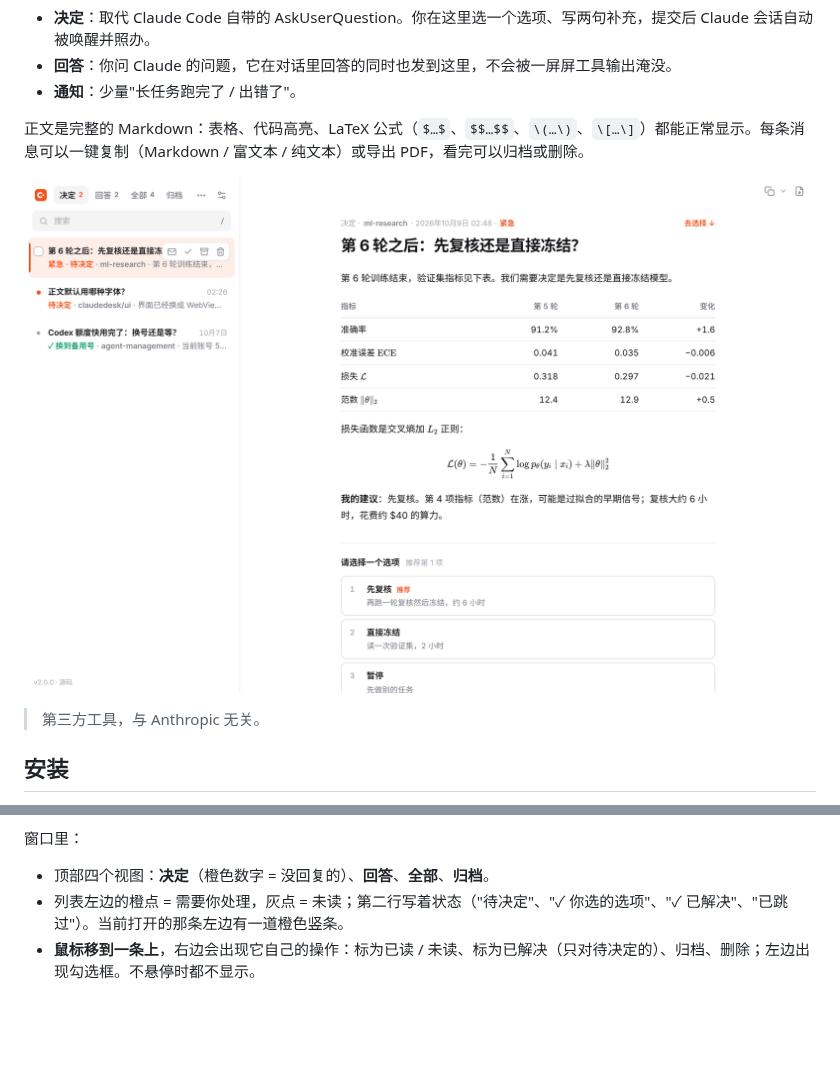
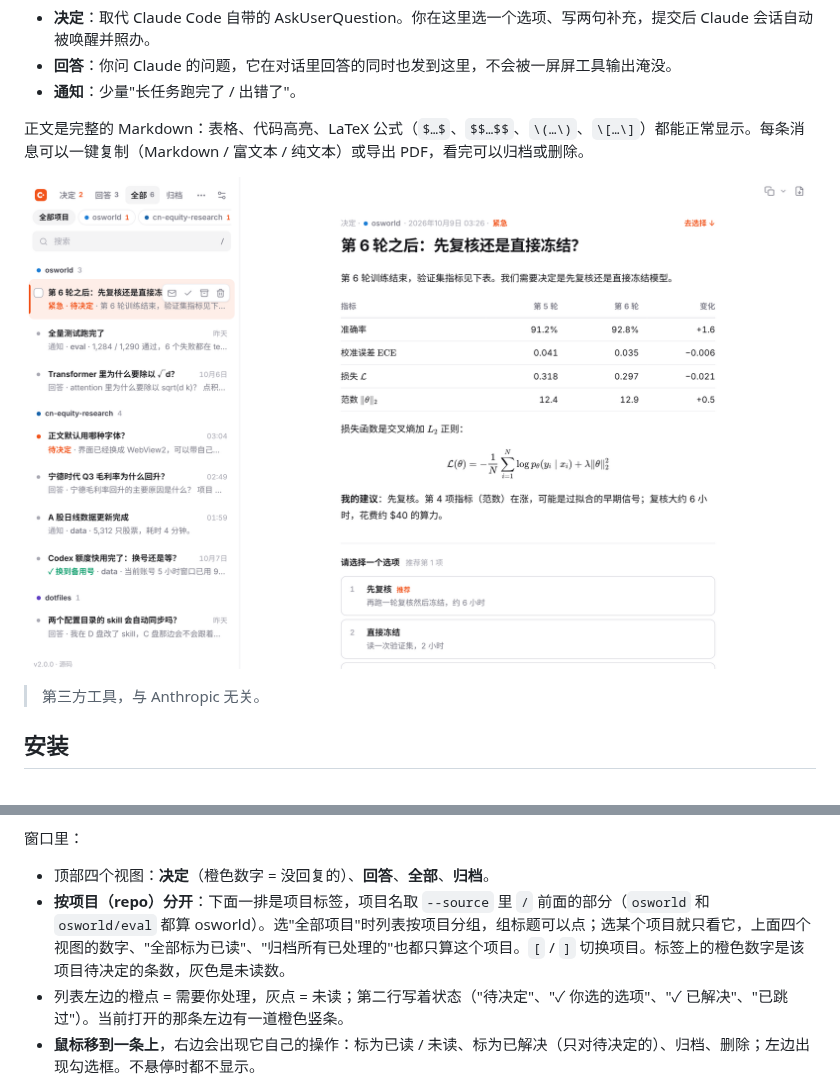
Before and after one commit to tsljgj/ClaudeDesk, a Markdown page: README.zh-CN.md, 2 parts joined by grey strips. Drawn GitHub-style; pictures changed too: docs/screenshot-light.png; blank space fills up the shorter version.

```diff
--- a/README.zh-CN.md
+++ b/README.zh-CN.md
@@ -53,6 +53,7 @@ Windows 托盘程序，专门接收 Claude Code 会话发给你的东西：
 窗口里：
 
 - 顶部四个视图：**决定**（橙色数字 = 没回复的）、**回答**、**全部**、**归档**。
+- **按项目（repo）分开**：下面一排是项目标签，项目名取 `--source` 里 `/` 前面的部分（`osworld` 和 `osworld/eval` 都算 osworld）。选"全部项目"时列表按项目分组，组标题可以点；选某个项目就只看它，上面四个视图的数字、"全部标为已读"、"归档所有已处理的"也都只算这个项目。`[` / `]` 切换项目。标签上的橙色数字是该项目待决定的条数，灰色是未读数。
 - 列表左边的橙点 = 需要你处理，灰点 = 未读；第二行写着状态（"待决定"、"✓ 你选的选项"、"✓ 已解决"、"已跳过"）。当前打开的那条左边有一道橙色竖条。
 - **鼠标移到一条上**，右边会出现它自己的操作：标为已读 / 未读、标为已解决（只对待决定的）、归档、删除；左边出现勾选框。不悬停时都不显示。
 - 决定：按 `1`–`9` 或点选项，需要的话写补充，`Ctrl+Enter` 提交。提交后同一条不能再提交。
```
Also changed, not shown: README.md (+1 -0 lines), skill/claude-desk/SKILL.md (+1 -1 lines), 7 other files.
